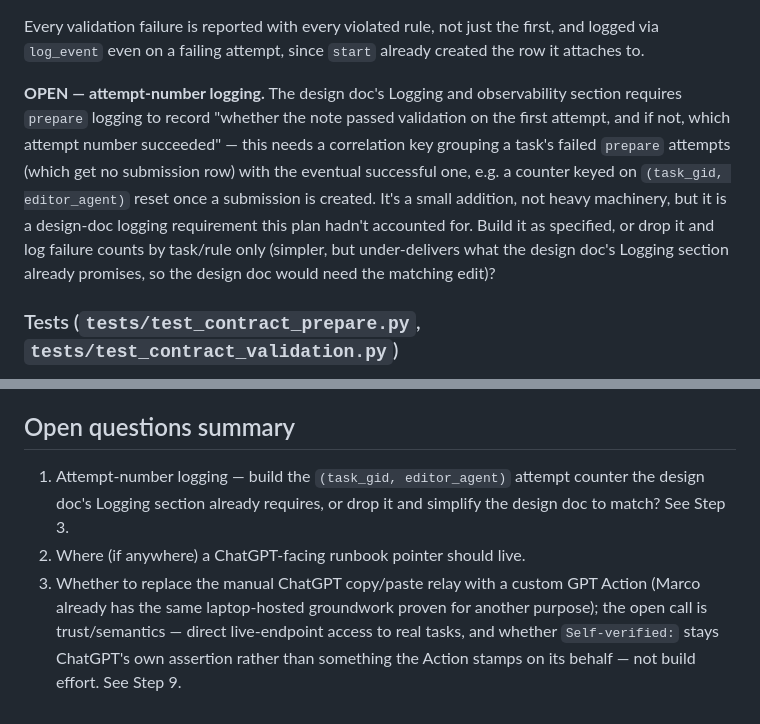
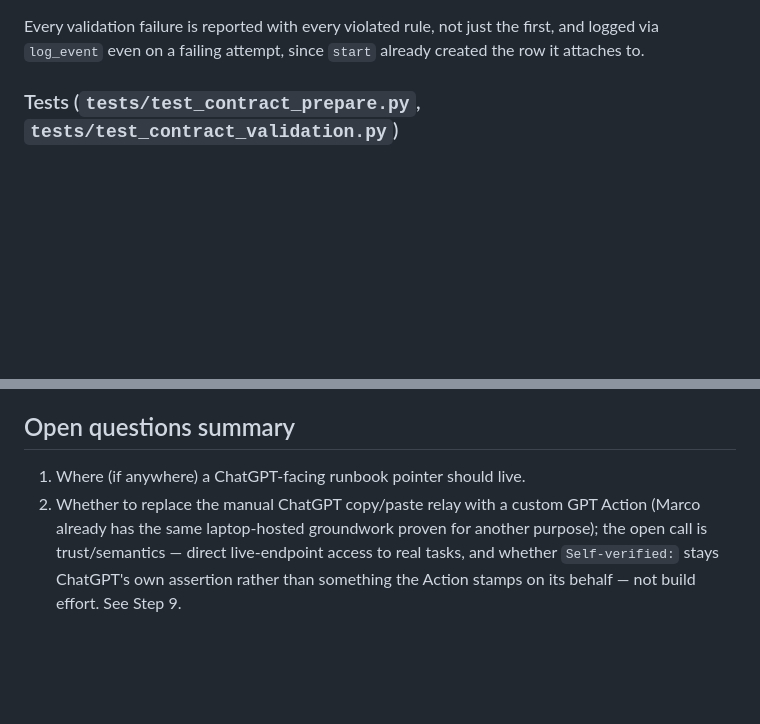
Before and after one commit to marcogallotta/ai-tools, a Markdown page: bin/dish-task-contract-tool-implementation-plan.md, 2 parts joined by grey strips. Drawn GitHub-style; blank space fills up the shorter version.

Commit message:
Drop stale attempt-number logging OPEN item: design doc removed it
Confirmed via git log -S on the design doc: commit 0730aac explicitly
dropped the attempt-number logging requirement per that session's
decisions. The implementation plan's OPEN item was citing a phrase no
longer in the current design doc. Per the authority-flow rule
(CLAUDE.md), the plan follows the design doc as-is rather than
re-litigating a requirement that no longer exists.

Co-Authored-By: Claude Sonnet 5 <noreply@anthropic.com>

```diff
--- a/bin/dish-task-contract-tool-implementation-plan.md
+++ b/bin/dish-task-contract-tool-implementation-plan.md
@@ -208,15 +208,6 @@ pass, diff-summary computation (`characters_added`, `characters_removed`, `lines
 
 Every validation failure is reported with every violated rule, not just the first, and logged via
 `log_event` even on a failing attempt, since `start` already created the row it attaches to.
-
-**OPEN — attempt-number logging.** The design doc's Logging and observability section requires `prepare`
-logging to record "whether the note passed validation on the first attempt, and if not, which attempt
-number succeeded" — this needs a correlation key grouping a task's failed `prepare` attempts (which get
-no submission row) with the eventual successful one, e.g. a counter keyed on `(task_gid, editor_agent)`
-reset once a submission is created. It's a small addition, not heavy machinery, but it is a design-doc
-logging requirement this plan hadn't accounted for. Build it as specified, or drop it and log failure
-counts by task/rule only (simpler, but under-delivers what the design doc's Logging section already
-promises, so the design doc would need the matching edit)?
 
 ### Tests (`tests/test_contract_prepare.py`, `tests/test_contract_validation.py`)
 
@@ -433,10 +424,8 @@ canonical structure, and anything not already named in that document's Out of sc
 
 ## Open questions summary
 
-1. Attempt-number logging — build the `(task_gid, editor_agent)` attempt counter the design doc's
-   Logging section already requires, or drop it and simplify the design doc to match? See Step 3.
-2. Where (if anywhere) a ChatGPT-facing runbook pointer should live.
-3. Whether to replace the manual ChatGPT copy/paste relay with a custom GPT Action (Marco already
+1. Where (if anywhere) a ChatGPT-facing runbook pointer should live.
+2. Whether to replace the manual ChatGPT copy/paste relay with a custom GPT Action (Marco already
    has the same laptop-hosted groundwork proven for another purpose); the open call is
    trust/semantics — direct live-endpoint access to real tasks, and whether `Self-verified:` stays
    ChatGPT's own assertion rather than something the Action stamps on its behalf — not build effort.
```
